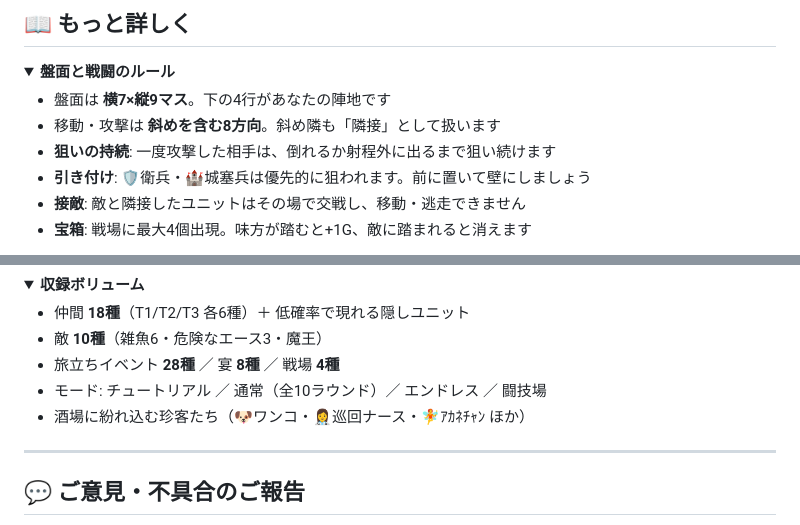
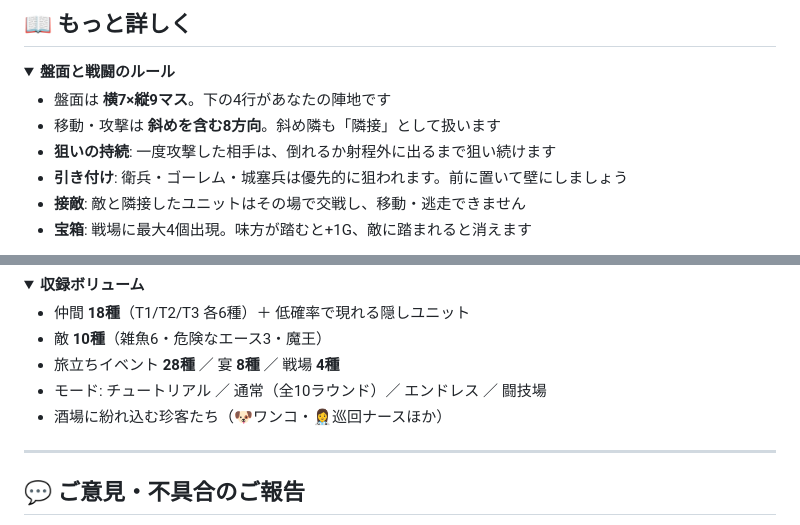
Before and after one commit to Frog-Glendronach18-plz/sakaba-beta-83kf2p, a Markdown page: README.md, 2 parts joined by grey strips. Rendered like a GitHub page; folded sections open.

```diff
--- a/README.md
+++ b/README.md
@@ -153,7 +153,7 @@
 - 盤面は **横7×縦9マス**。下の4行があなたの陣地です
 - 移動・攻撃は **斜めを含む8方向**。斜め隣も「隣接」として扱います
 - **狙いの持続**: 一度攻撃した相手は、倒れるか射程外に出るまで狙い続けます
-- **引き付け**: 🛡️衛兵・🏰城塞兵は優先的に狙われます。前に置いて壁にしましょう
+- **引き付け**: 衛兵・ゴーレム・城塞兵は優先的に狙われます。前に置いて壁にしましょう
 - **接敵**: 敵と隣接したユニットはその場で交戦し、移動・逃走できません
 - **宝箱**: 戦場に最大4個出現。味方が踏むと+1G、敵に踏まれると消えます
 
@@ -178,7 +178,7 @@
 - 敵 **10種**（雑魚6・危険なエース3・魔王）
 - 旅立ちイベント **28種** ／ 宴 **8種** ／ 戦場 **4種**
 - モード: チュートリアル ／ 通常（全10ラウンド）／ エンドレス ／ 闘技場
-- 酒場に紛れ込む珍客たち（🐶ワンコ・👩‍⚕️巡回ナース・🧚ｱｶﾈﾁｬﾝ ほか）
+- 酒場に紛れ込む珍客たち（🐶ワンコ・👩‍⚕️巡回ナースほか）
 
 </details>
 
```
Also changed, not shown: other parts of README.md (+5 -5 lines), img/ogp.jpg, img/units/g_dog.png, img/units/g_dog2.png (added), img/units/g_dog3.png (added), 4 other files.
